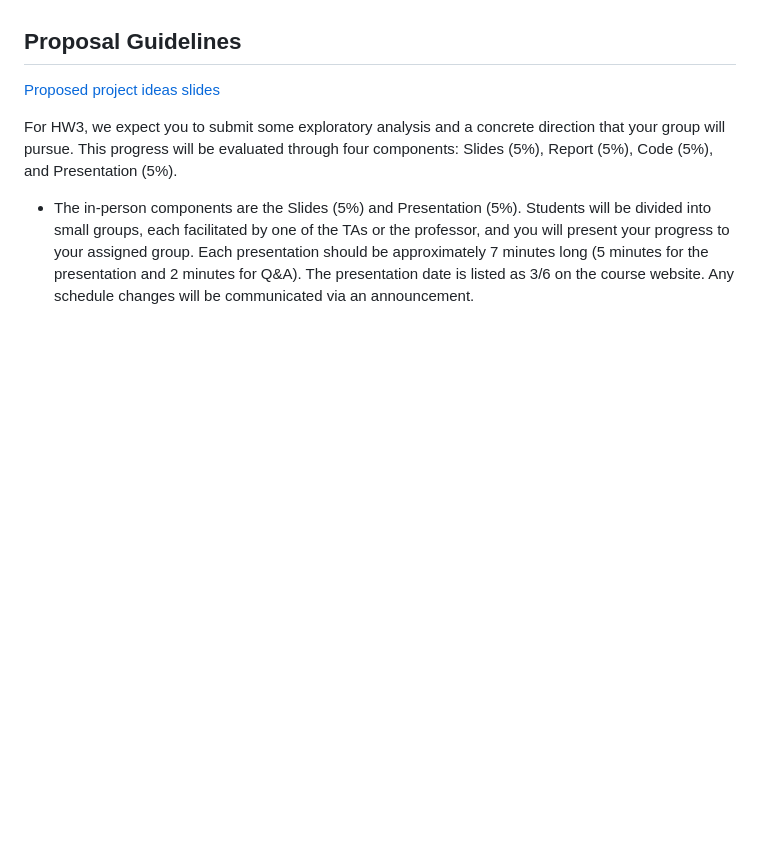
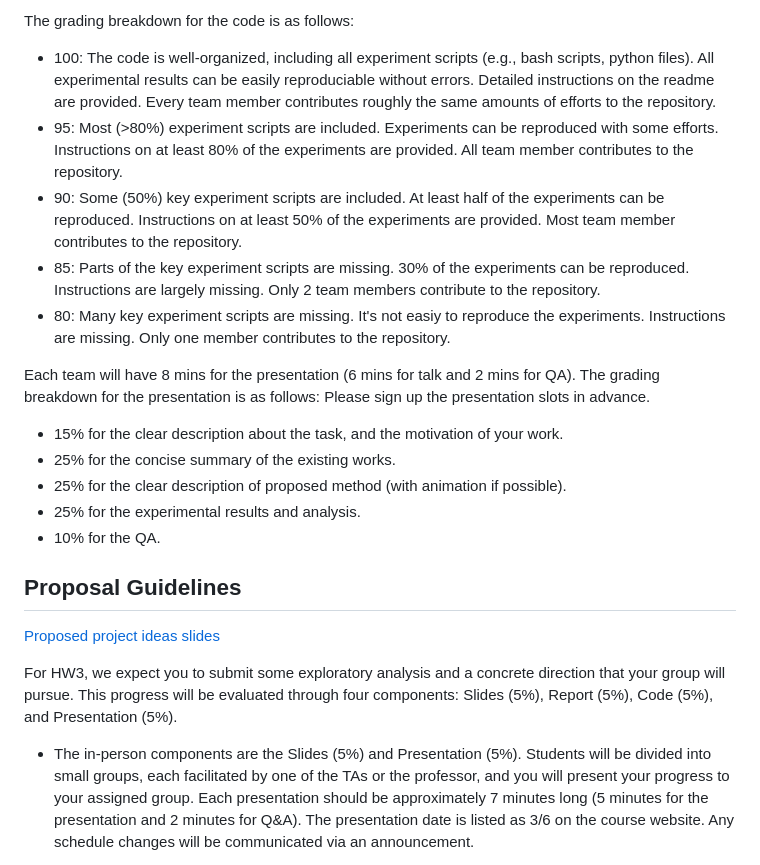
Before and after one commit to evan203/nlp-project-proposal, a Markdown page: readme.md, the part around one of its changes. Drawn GitHub-style; blank space fills up the shorter version.

```diff
--- a/readme.md
+++ b/readme.md
@@ -10,3 +46,19 @@ Team:
+The grading breakdown for the code is as follows:
+
+- 100: The code is well-organized, including all experiment scripts (e.g., bash scripts, python files). All experimental results can be easily reproduciable without errors. Detailed instructions on the readme are provided. Every team member contributes roughly the same amounts of efforts to the repository.
+- 95: Most (>80%) experiment scripts are included. Experiments can be reproduced with some efforts. Instructions on at least 80% of the experiments are provided. All team member contributes to the repository.
+- 90: Some (50%) key experiment scripts are included. At least half of the experiments can be reproduced. Instructions on at least 50% of the experiments are provided. Most team member contributes to the repository.
+- 85: Parts of the key experiment scripts are missing. 30% of the experiments can be reproduced. Instructions are largely missing. Only 2 team members contribute to the repository.
+- 80: Many key experiment scripts are missing. It's not easiy to reproduce the experiments. Instructions are missing. Only one member contributes to the repository.
+
+Each team will have 8 mins for the presentation (6 mins for talk and 2 mins for QA). The grading breakdown for the presentation is as follows:
+Please sign up the presentation slots in advance.
+
+- 15% for the clear description about the task, and the motivation of your work.
+- 25% for the concise summary of the existing works.
+- 25% for the clear description of proposed method (with animation if possible).
+- 25% for the experimental results and analysis.
+- 10% for the QA.
 
 ## Proposal Guidelines
 
```
Also changed, not shown: other parts of readme.md (+37 -1 lines).
